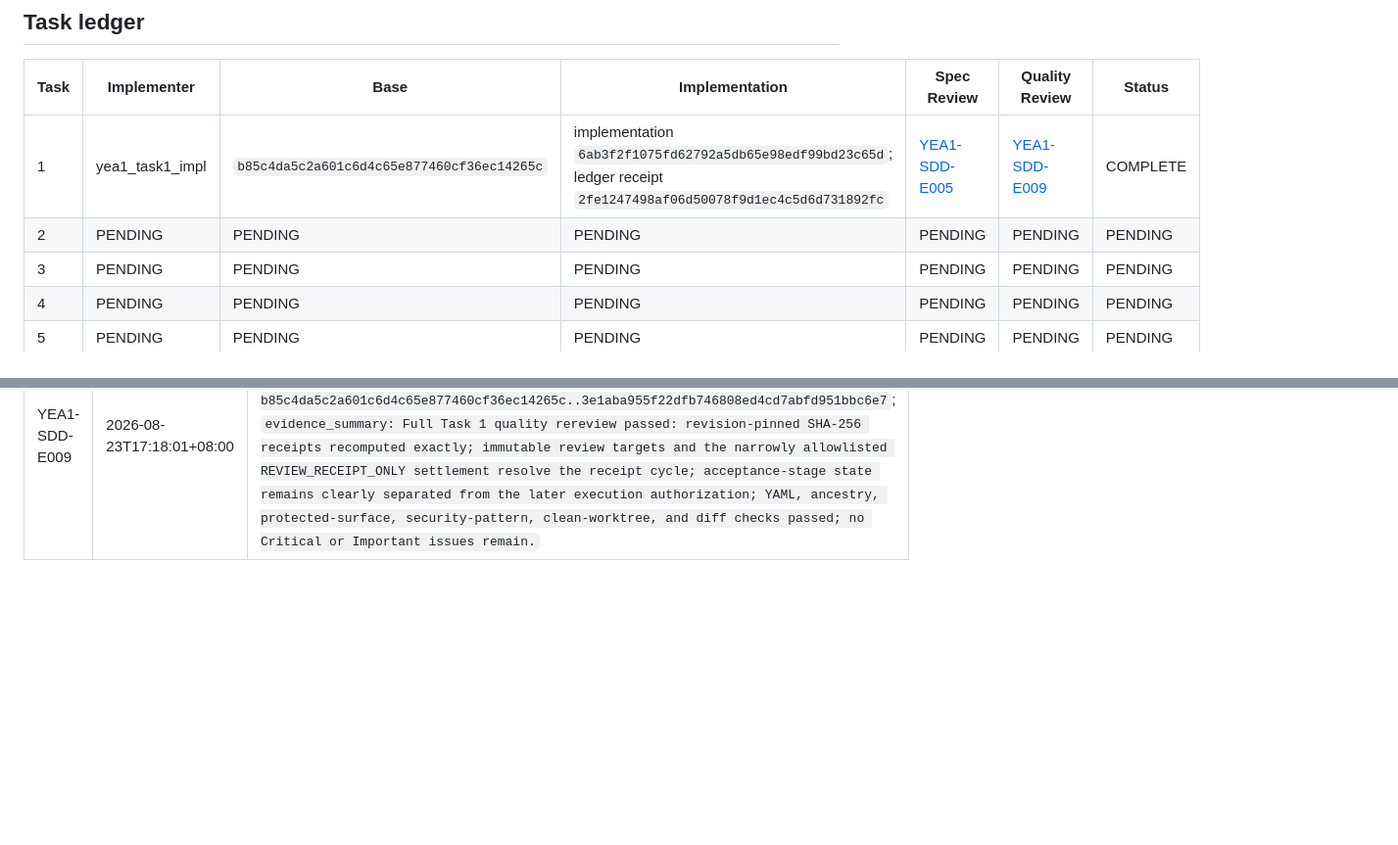
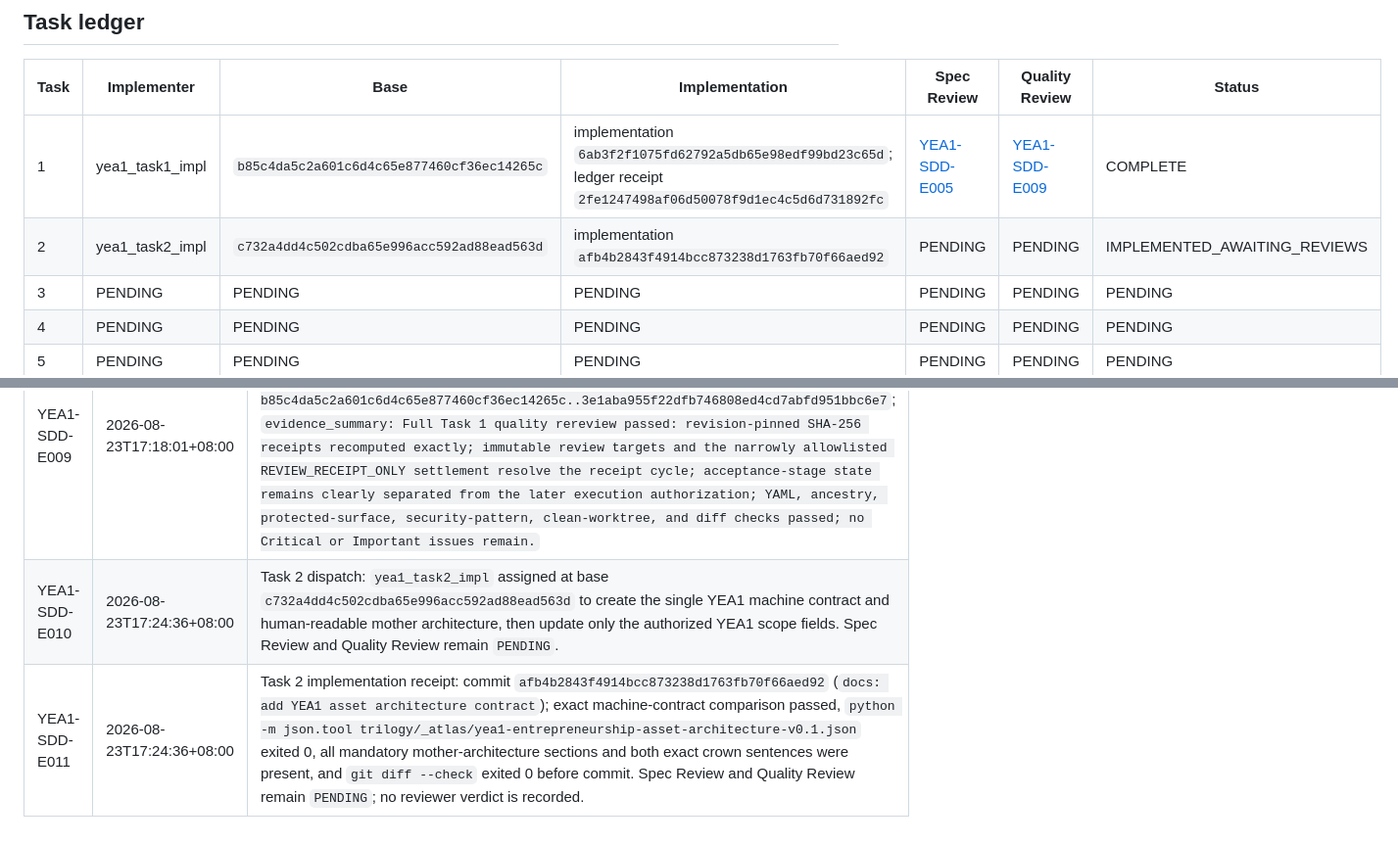
Before and after one commit to moonstachain/yuanli-strategy-trilogy, a Markdown page: project/yea1/YEA1-SDD-LEDGER-v0.1.md, 2 parts joined by grey strips. Shown at 98% size. Drawn GitHub-style; blank space fills up the shorter version.

Commit message:
governance: record YEA1 Task 2 implementation

```diff
--- a/project/yea1/YEA1-SDD-LEDGER-v0.1.md
+++ b/project/yea1/YEA1-SDD-LEDGER-v0.1.md
@@ -53,7 +53,7 @@ The final-verdict event continues to name the reviewed content head; the settlem
 | Task | Implementer | Base | Implementation | Spec Review | Quality Review | Status |
 |---|---|---|---|---|---|---|
 | 1 | yea1_task1_impl | `b85c4da5c2a601c6d4c65e877460cf36ec14265c` | implementation `6ab3f2f1075fd62792a5db65e98edf99bd23c65d`; ledger receipt `2fe1247498af06d50078f9d1ec4c5d6d731892fc` | [YEA1-SDD-E005](#yea1-sdd-e005) | [YEA1-SDD-E009](#yea1-sdd-e009) | COMPLETE |
-| 2 | PENDING | PENDING | PENDING | PENDING | PENDING | PENDING |
+| 2 | yea1_task2_impl | `c732a4dd4c502cdba65e996acc592ad88ead563d` | implementation `afb4b2843f4914bcc873238d1763fb70f66aed92` | PENDING | PENDING | IMPLEMENTED_AWAITING_REVIEWS |
 | 3 | PENDING | PENDING | PENDING | PENDING | PENDING | PENDING |
 | 4 | PENDING | PENDING | PENDING | PENDING | PENDING | PENDING |
 | 5 | PENDING | PENDING | PENDING | PENDING | PENDING | PENDING |
@@ -74,3 +74,5 @@ The final-verdict event continues to name the reviewed content head; the settlem
 | YEA1-SDD-E007 | 2026-08-23T17:06:43+08:00 | Governance clarification: Task 1 intentionally preserves `implementation_execution: NOT_AUTHORIZED` in the accepted-spec legal state and `EXECUTE_YEA1_IMPLEMENTATION_PLAN_AFTER_EXPLICIT_EXECUTION_CHOICE` in the lifecycle state. The later execution authorization at `b85c4da5c2a601c6d4c65e877460cf36ec14265c` is a separate authority receipt, pinned above, and does not rewrite the exact acceptance-stage values required by Task 1. |
 | <a id="yea1-sdd-e008"></a>YEA1-SDD-E008 | 2026-08-23T17:13:32+08:00 | `reviewer_role: QUALITY_REVIEW`; `reviewer_name: yea1_task1_quality_review`; `verdict: FIXES_REQUIRED`; `reviewed_base: b85c4da5c2a601c6d4c65e877460cf36ec14265c`; `reviewed_head: 0c06edbae28ab287d899aec093fde45d888ba8d2`; `reviewed_range: b85c4da5c2a601c6d4c65e877460cf36ec14265c..0c06edbae28ab287d899aec093fde45d888ba8d2`; `evidence_summary: self-invalidating receipt cycle; define receipt-only settlement`. |
 | <a id="yea1-sdd-e009"></a>YEA1-SDD-E009 | 2026-08-23T17:18:01+08:00 | `reviewer_role: QUALITY_REVIEW`; `reviewer_name: yea1_task1_quality_review`; `verdict: PASS`; `reviewed_base: b85c4da5c2a601c6d4c65e877460cf36ec14265c`; `reviewed_head: 3e1aba955f22dfb746808ed4cd7abfd951bbc6e7`; `reviewed_range: b85c4da5c2a601c6d4c65e877460cf36ec14265c..3e1aba955f22dfb746808ed4cd7abfd951bbc6e7`; `evidence_summary: Full Task 1 quality rereview passed: revision-pinned SHA-256 receipts recomputed exactly; immutable review targets and the narrowly allowlisted REVIEW_RECEIPT_ONLY settlement resolve the receipt cycle; acceptance-stage state remains clearly separated from the later execution authorization; YAML, ancestry, protected-surface, security-pattern, clean-worktree, and diff checks passed; no Critical or Important issues remain.` |
+| YEA1-SDD-E010 | 2026-08-23T17:24:36+08:00 | Task 2 dispatch: `yea1_task2_impl` assigned at base `c732a4dd4c502cdba65e996acc592ad88ead563d` to create the single YEA1 machine contract and human-readable mother architecture, then update only the authorized YEA1 scope fields. Spec Review and Quality Review remain `PENDING`. |
+| YEA1-SDD-E011 | 2026-08-23T17:24:36+08:00 | Task 2 implementation receipt: commit `afb4b2843f4914bcc873238d1763fb70f66aed92` (`docs: add YEA1 asset architecture contract`); exact machine-contract comparison passed, `python -m json.tool trilogy/_atlas/yea1-entrepreneurship-asset-architecture-v0.1.json` exited 0, all mandatory mother-architecture sections and both exact crown sentences were present, and `git diff --check` exited 0 before commit. Spec Review and Quality Review remain `PENDING`; no reviewer verdict is recorded. |
```
